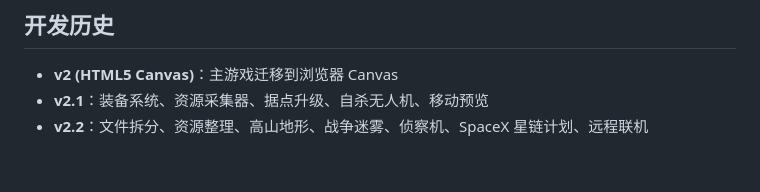
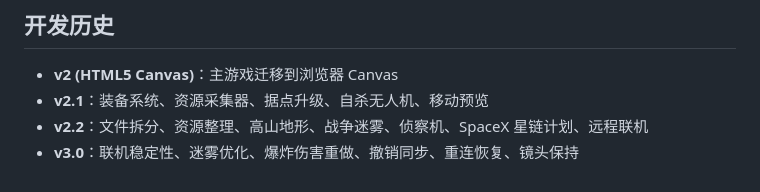
Before and after one commit to zzzf501-sys/Green-Legion-Tactics, a Markdown page: README.md, the part around the change. Drawn GitHub-style.

Commit message:
Document v3.0 changes

```diff
--- a/README.md
+++ b/README.md
@@ -305,3 +305,4 @@ strategy-game/
 - **v2 (HTML5 Canvas)**：主游戏迁移到浏览器 Canvas
 - **v2.1**：装备系统、资源采集器、据点升级、自杀无人机、移动预览
 - **v2.2**：文件拆分、资源整理、高山地形、战争迷雾、侦察机、SpaceX 星链计划、远程联机
+- **v3.0**：联机稳定性、迷雾优化、爆炸伤害重做、撤销同步、重连恢复、镜头保持
```
